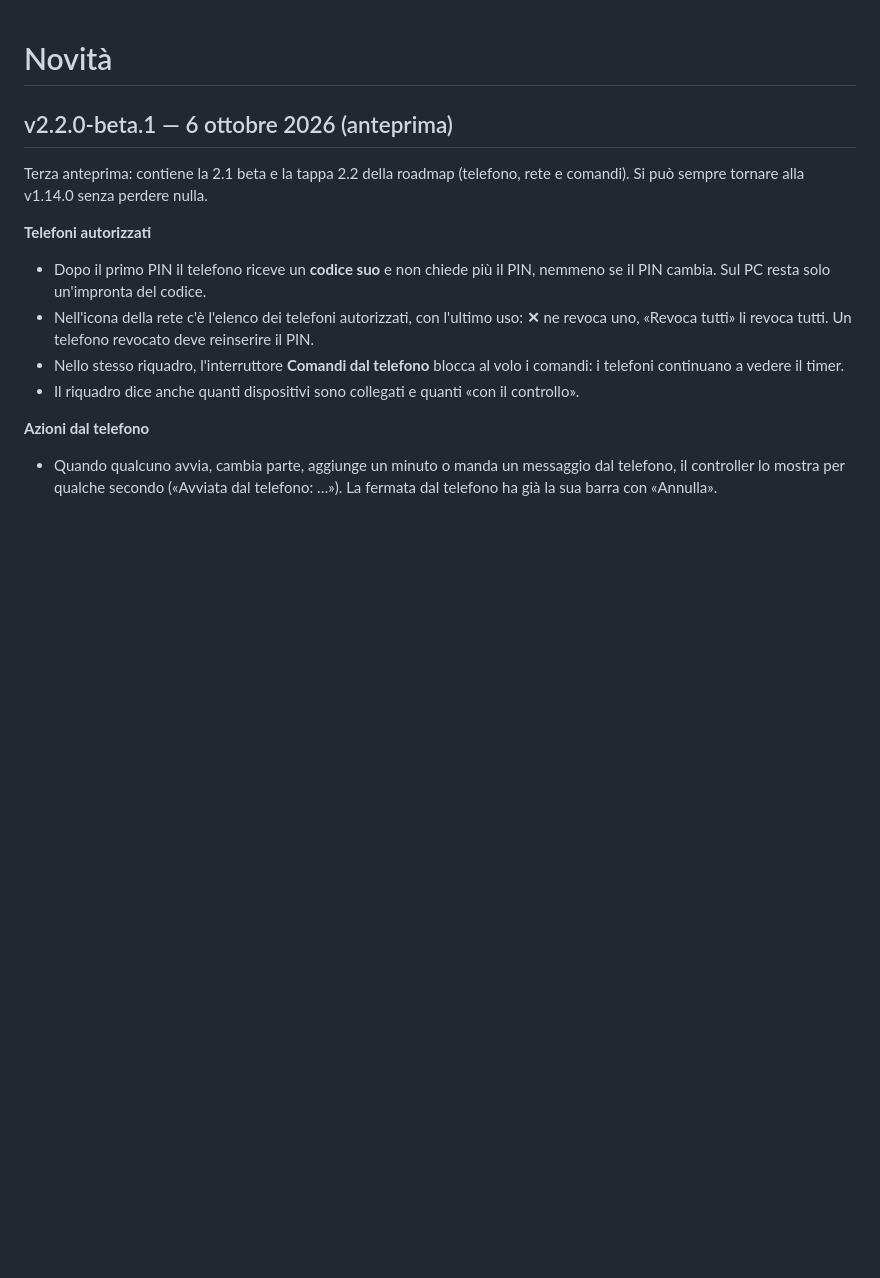
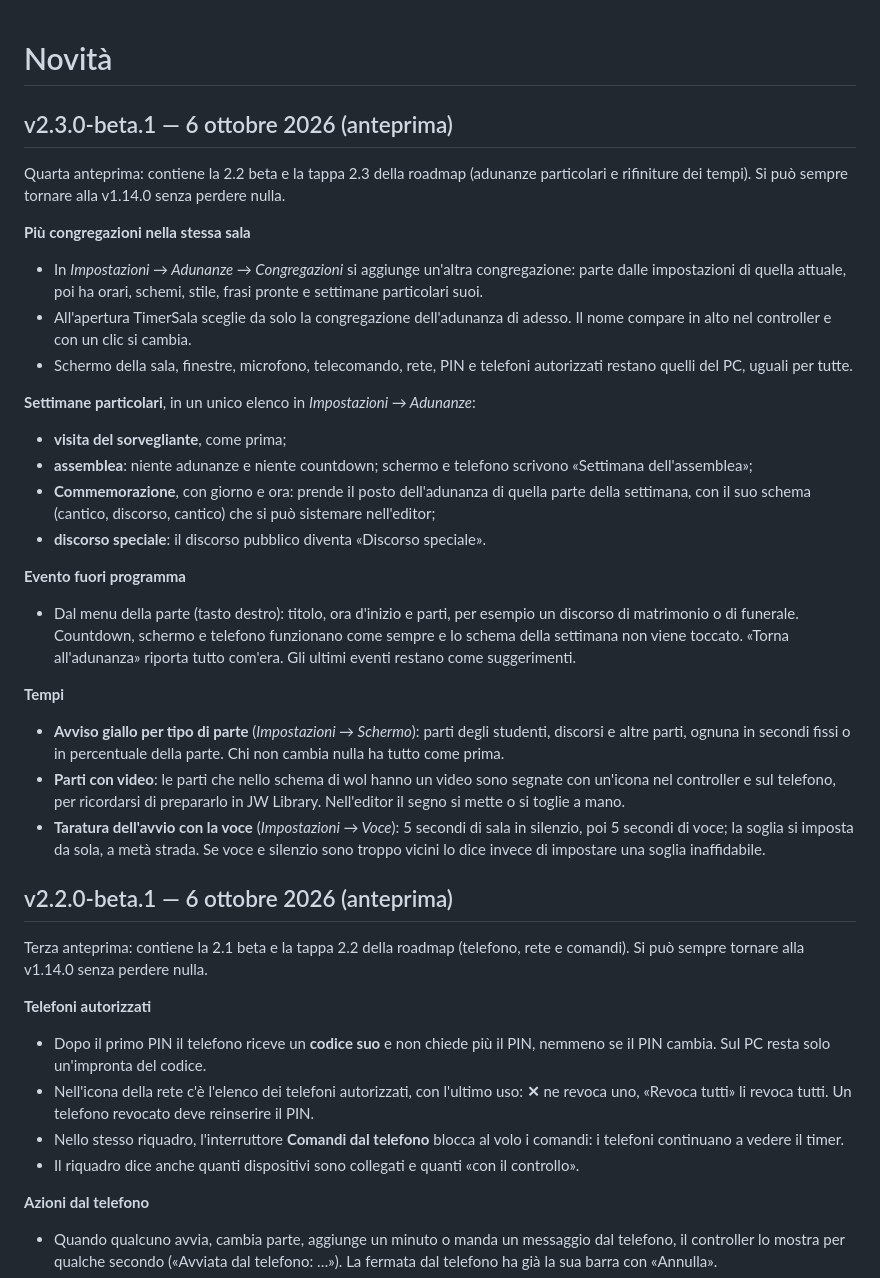
Before and after one commit to Lomme89/timersala, a Markdown page: CHANGELOG.md, the part around the change. GitHub-like rendering; blank space fills up the shorter version.

```diff
--- a/CHANGELOG.md
+++ b/CHANGELOG.md
@@ -1,4 +1,27 @@
 # Novità
+
+## v2.3.0-beta.1 — 6 ottobre 2026 (anteprima)
+
+Quarta anteprima: contiene la 2.2 beta e la tappa 2.3 della roadmap (adunanze particolari e rifiniture dei tempi). Si può sempre tornare alla v1.14.0 senza perdere nulla.
+
+**Più congregazioni nella stessa sala**
+- In *Impostazioni → Adunanze → Congregazioni* si aggiunge un'altra congregazione: parte dalle impostazioni di quella attuale, poi ha orari, schemi, stile, frasi pronte e settimane particolari suoi.
+- All'apertura TimerSala sceglie da solo la congregazione dell'adunanza di adesso. Il nome compare in alto nel controller e con un clic si cambia.
+- Schermo della sala, finestre, microfono, telecomando, rete, PIN e telefoni autorizzati restano quelli del PC, uguali per tutte.
+
+**Settimane particolari**, in un unico elenco in *Impostazioni → Adunanze*:
+- **visita del sorvegliante**, come prima;
+- **assemblea**: niente adunanze e niente countdown; schermo e telefono scrivono «Settimana dell'assemblea»;
+- **Commemorazione**, con giorno e ora: prende il posto dell'adunanza di quella parte della settimana, con il suo schema (cantico, discorso, cantico) che si può sistemare nell'editor;
+- **discorso speciale**: il discorso pubblico diventa «Discorso speciale».
+
+**Evento fuori programma**
+- Dal menu della parte (tasto destro): titolo, ora d'inizio e parti, per esempio un discorso di matrimonio o di funerale. Countdown, schermo e telefono funzionano come sempre e lo schema della settimana non viene toccato. «Torna all'adunanza» riporta tutto com'era. Gli ultimi eventi restano come suggerimenti.
+
+**Tempi**
+- **Avviso giallo per tipo di parte** (*Impostazioni → Schermo*): parti degli studenti, discorsi e altre parti, ognuna in secondi fissi o in percentuale della parte. Chi non cambia nulla ha tutto come prima.
+- **Parti con video**: le parti che nello schema di wol hanno un video sono segnate con un'icona nel controller e sul telefono, per ricordarsi di prepararlo in JW Library. Nell'editor il segno si mette o si toglie a mano.
+- **Taratura dell'avvio con la voce** (*Impostazioni → Voce*): 5 secondi di sala in silenzio, poi 5 secondi di voce; la soglia si imposta da sola, a metà strada. Se voce e silenzio sono troppo vicini lo dice invece di impostare una soglia inaffidabile.
 
 ## v2.2.0-beta.1 — 6 ottobre 2026 (anteprima)
 
```
Also changed, not shown: README.md (+3 -0 lines), ROADMAP.md (+9 -7 lines).
